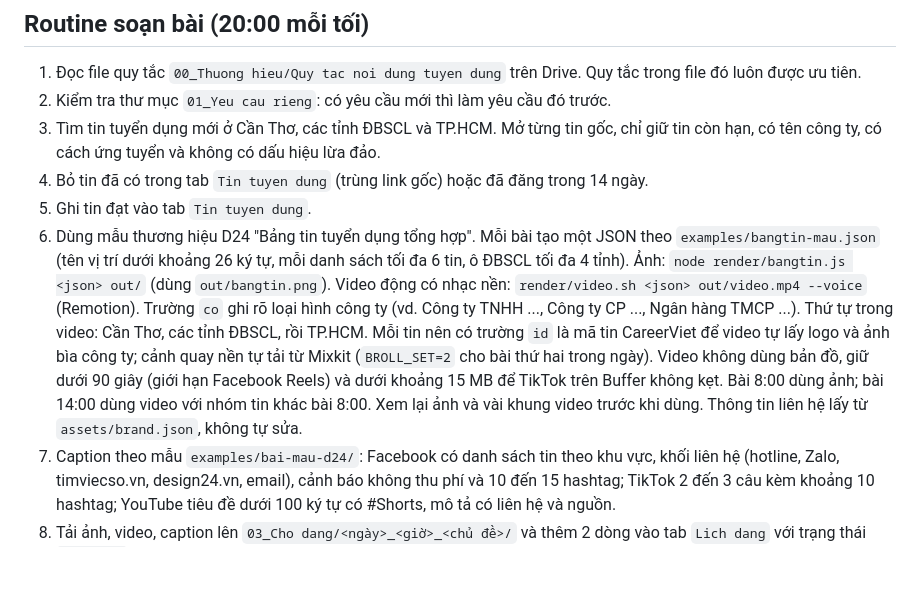
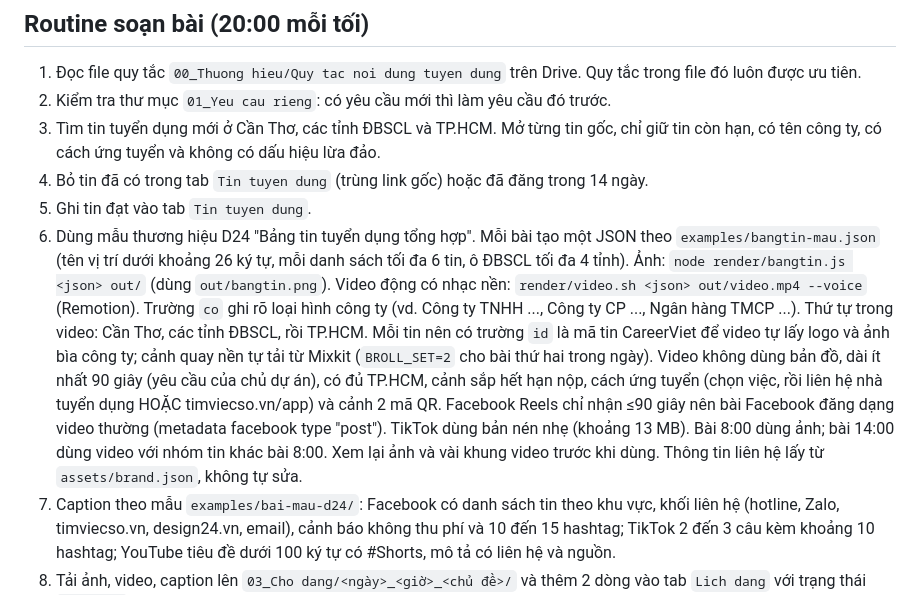
Before and after one commit to hocviendesign24vn-sudo/auto-post, a Markdown page: ROUTINE.md, the part around the change. Drawn GitHub-style; blank space fills up the shorter version.

Commit message:
ROUTINE: video ≥90 giây, FB đăng video thường, cảnh QR và hạn nộp
Co-Authored-By: Claude Opus 5.5 <noreply@anthropic.com>
Claude-Session: https://claude.ai/code/session_019oJjSGzMaw3CfwR6tspqgX

```diff
--- a/ROUTINE.md
+++ b/ROUTINE.md
@@ -7,7 +7,7 @@
 3. Tìm tin tuyển dụng mới ở Cần Thơ, các tỉnh ĐBSCL và TP.HCM. Mở từng tin gốc, chỉ giữ tin còn hạn, có tên công ty, có cách ứng tuyển và không có dấu hiệu lừa đảo.
 4. Bỏ tin đã có trong tab `Tin tuyen dung` (trùng link gốc) hoặc đã đăng trong 14 ngày.
 5. Ghi tin đạt vào tab `Tin tuyen dung`.
-6. Dùng mẫu thương hiệu D24 "Bảng tin tuyển dụng tổng hợp". Mỗi bài tạo một JSON theo `examples/bangtin-mau.json` (tên vị trí dưới khoảng 26 ký tự, mỗi danh sách tối đa 6 tin, ô ĐBSCL tối đa 4 tỉnh). Ảnh: `node render/bangtin.js <json> out/` (dùng `out/bangtin.png`). Video động có nhạc nền: `render/video.sh <json> out/video.mp4 --voice` (Remotion). Trường `co` ghi rõ loại hình công ty (vd. Công ty TNHH ..., Công ty CP ..., Ngân hàng TMCP ...). Thứ tự trong video: Cần Thơ, các tỉnh ĐBSCL, rồi TP.HCM. Mỗi tin nên có trường `id` là mã tin CareerViet để video tự lấy logo và ảnh bìa công ty; cảnh quay nền tự tải từ Mixkit (`BROLL_SET=2` cho bài thứ hai trong ngày). Video không dùng bản đồ, giữ dưới 90 giây (giới hạn Facebook Reels) và dưới khoảng 15 MB để TikTok trên Buffer không kẹt. Bài 8:00 dùng ảnh; bài 14:00 dùng video với nhóm tin khác bài 8:00. Xem lại ảnh và vài khung video trước khi dùng. Thông tin liên hệ lấy từ `assets/brand.json`, không tự sửa.
+6. Dùng mẫu thương hiệu D24 "Bảng tin tuyển dụng tổng hợp". Mỗi bài tạo một JSON theo `examples/bangtin-mau.json` (tên vị trí dưới khoảng 26 ký tự, mỗi danh sách tối đa 6 tin, ô ĐBSCL tối đa 4 tỉnh). Ảnh: `node render/bangtin.js <json> out/` (dùng `out/bangtin.png`). Video động có nhạc nền: `render/video.sh <json> out/video.mp4 --voice` (Remotion). Trường `co` ghi rõ loại hình công ty (vd. Công ty TNHH ..., Công ty CP ..., Ngân hàng TMCP ...). Thứ tự trong video: Cần Thơ, các tỉnh ĐBSCL, rồi TP.HCM. Mỗi tin nên có trường `id` là mã tin CareerViet để video tự lấy logo và ảnh bìa công ty; cảnh quay nền tự tải từ Mixkit (`BROLL_SET=2` cho bài thứ hai trong ngày). Video không dùng bản đồ, dài ít nhất 90 giây (yêu cầu của chủ dự án), có đủ TP.HCM, cảnh sắp hết hạn nộp, cách ứng tuyển (chọn việc, rồi liên hệ nhà tuyển dụng HOẶC timviecso.vn/app) và cảnh 2 mã QR. Facebook Reels chỉ nhận ≤90 giây nên bài Facebook đăng dạng video thường (metadata facebook type "post"). TikTok dùng bản nén nhẹ (khoảng 13 MB). Bài 8:00 dùng ảnh; bài 14:00 dùng video với nhóm tin khác bài 8:00. Xem lại ảnh và vài khung video trước khi dùng. Thông tin liên hệ lấy từ `assets/brand.json`, không tự sửa.
 7. Caption theo mẫu `examples/bai-mau-d24/`: Facebook có danh sách tin theo khu vực, khối liên hệ (hotline, Zalo, timviecso.vn, design24.vn, email), cảnh báo không thu phí và 10 đến 15 hashtag; TikTok 2 đến 3 câu kèm khoảng 10 hashtag; YouTube tiêu đề dưới 100 ký tự có #Shorts, mô tả có liên hệ và nguồn.
 8. Tải ảnh, video, caption lên `03_Cho dang/<ngày>_<giờ>_<chủ đề>/` và thêm 2 dòng vào tab `Lich dang` với trạng thái `Cho dang`.
 
```
